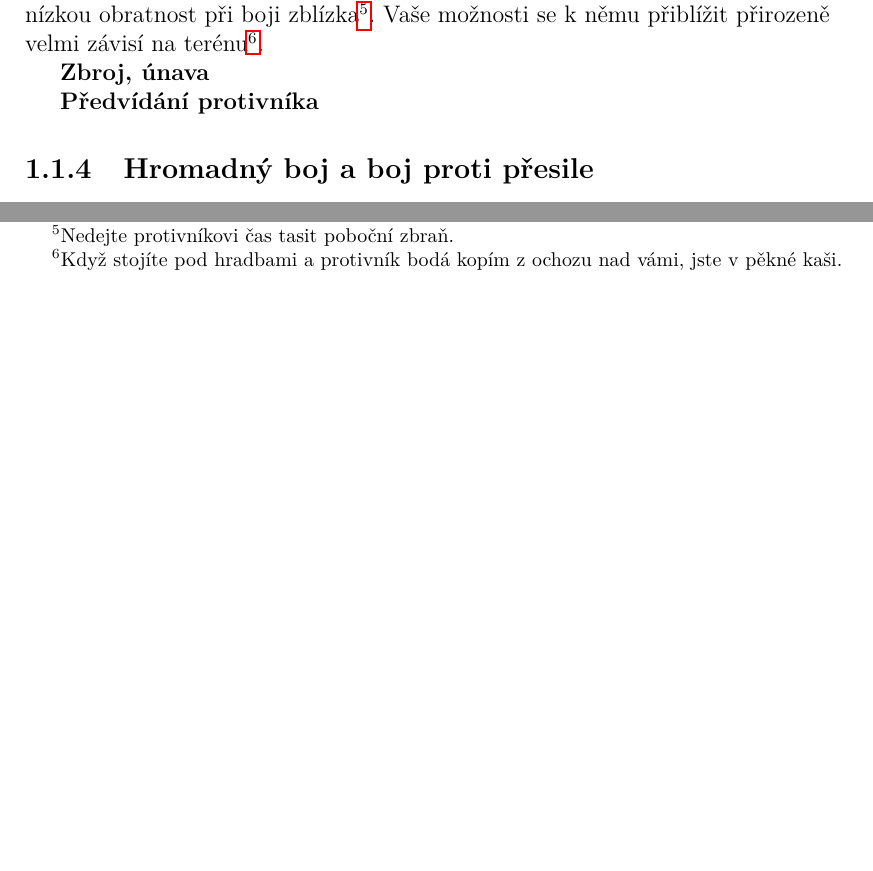
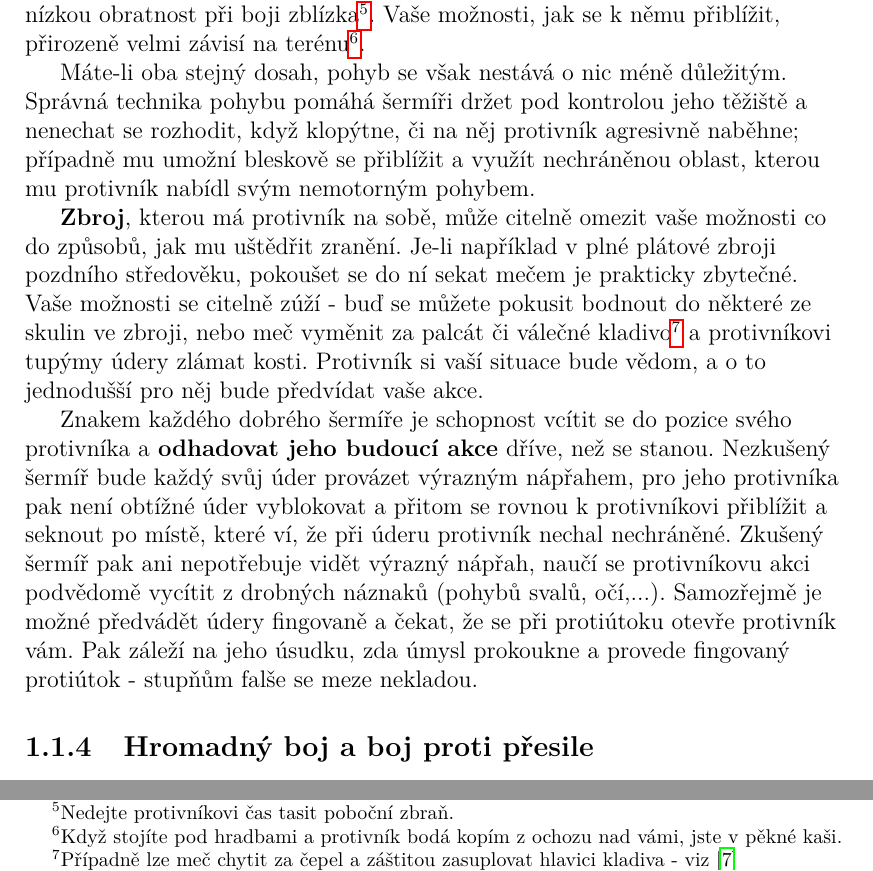
Before and after one commit to MarkusSecundus/PhysicsSwordfight, a LaTeX thesis (cs/prace.tex, which reads cs/kap01.tex): two parts of page 11 of 22 before the commit and two parts of page 11 of 23 after it, joined at a grey line, cut so that both start at the same text, the shorter picture padded with empty space. Compiled offline with pdfLaTeX.

Commit message:
1.1 - finished first draft

```diff
--- a/cs/kap01.tex
+++ b/cs/kap01.tex
@@ -47,9 +47,11 @@ Zde si pouze nastíníme pár základních faktorů, které při souboji hrají
 
-\textbf{Dosah, pohyb, terén} - V okamžiku, kdy vám protivník není schopen ublížit a vy jemu ano, můžete si dovolit být libovolně agresivní\footnote{Díky tomu dlouhé zbraně jako např. kopí mohou být velmi účinné i v rukou nezkušeného odvedence.}. Je-li váš protivník v takovéto výhodě, jedinou možností je se k němu přiblížit - pak se dostanete do výhody vy, jelikož zbraně s dlouhým dosahem zpravidla trpí na nízkou obratnost při boji zblízka\footnote{Nedejte protivníkovi čas tasit poboční zbraň.}. Vaše možnosti se k němu přiblížit přirozeně velmi závisí na terénu\footnote{Když stojíte pod hradbami a protivník bodá kopím z ochozu nad vámi, jste v pěkné kaši.}.
+\textbf{Dosah, pohyb, terén} - V okamžiku, kdy vám protivník není schopen ublížit a vy jemu ano, můžete si dovolit být libovolně agresivní\footnote{Díky tomu dlouhé zbraně jako kopí mohou být velmi účinné i v rukou nezkušeného odvedence.}. Je-li váš protivník v takovéto výhodě, jedinou možností je se k němu přiblížit - pak se dostanete do výhody vy, jelikož zbraně s dlouhým dosahem zpravidla trpí na nízkou obratnost při boji zblízka\footnote{Nedejte protivníkovi čas tasit poboční zbraň.}. Vaše možnosti, jak se k němu přiblížit, přirozeně velmi závisí na terénu\footnote{Když stojíte pod hradbami a protivník bodá kopím z ochozu nad vámi, jste v pěkné kaši.}.
 
-\textbf{Zbroj, únava}
+Máte-li oba stejný dosah, pohyb se však nestává o nic méně důležitým. Správná technika pohybu pomáhá šermíři držet pod kontrolou jeho těžiště a nenechat se rozhodit, když klopýtne, či na něj protivník agresivně naběhne; případně mu umožní bleskově se přiblížit a využít nechráněnou oblast, kterou mu protivník nabídl svým nemotorným pohybem.
 
-\textbf{Předvídání protivníka}
+\textbf{Zbroj}, kterou má protivník na sobě, může citelně omezit vaše možnosti co do způsobů, jak mu uštědřit zranění. Je-li například v plné plátové zbroji pozdního středověku, pokoušet se do ní sekat mečem je prakticky zbytečné. Vaše možnosti se citelně zúží - buď se můžete pokusit bodnout do některé ze skulin ve zbroji, nebo meč vyměnit za palcát či válečné kladivo\footnote{Případně lze meč chytit za čepel a záštitou zasuplovat hlavici kladiva - viz \cite{FightingWithTheGermanLongsword}} a protivníkovi tupýmy údery zlámat kosti. Protivník si vaší situace bude vědom, a o to jednodušší pro něj bude předvídat vaše akce.
+
+Znakem každého dobrého šermíře je schopnost vcítit se do pozice svého protivníka a \textbf{odhadovat jeho budoucí akce} dříve, než se stanou. Nezkušený šermíř bude každý svůj úder provázet výrazným nápřahem, pro jeho protivníka pak není obtížné úder vyblokovat a přitom se rovnou k protivníkovi přiblížit a seknout po místě, které ví, že při úderu protivník nechal nechráněné. Zkušený šermíř pak ani nepotřebuje vidět výrazný nápřah, naučí se protivníkovu akci podvědomě vycítit z drobných náznaků (pohybů svalů, očí,...). Samozřejmě je možné předvádět údery fingovaně a čekat, že se při protiútoku otevře protivník vám. Pak záleží na jeho úsudku, zda úmysl prokoukne a provede fingovaný protiútok - stupňům falše se meze nekladou.
 
 \subsection{Hromadný boj a boj proti přesile}
 Souboj jeden na jednoho však může vypadat jako téměř laboratorní podmínky vedle chaotických situací, v rámci kterých v historii běžně k boji docházelo.
```
Also changed, not shown: cs/kap01.tex (9 more changed lines).
